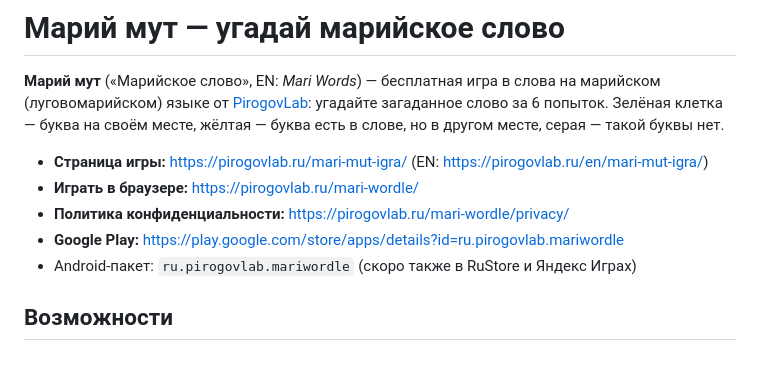
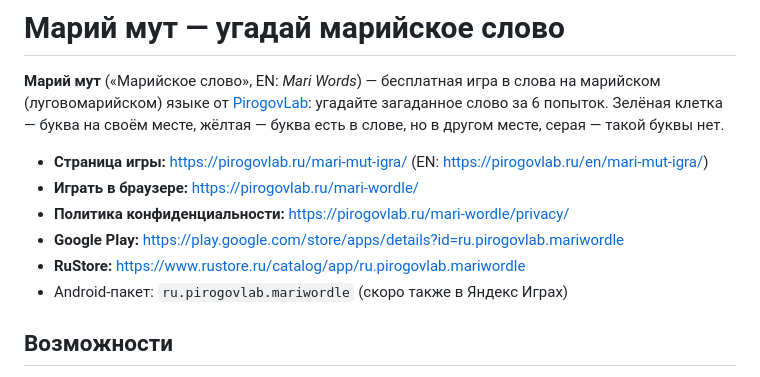
Before and after one commit to MihailPirogov/mari-mut, a Markdown page: README.md, the part around the change. Rendered like a GitHub page.

Commit message:
README: ссылка на RuStore

```diff
--- a/README.md
+++ b/README.md
@@ -6,7 +6,8 @@
 - **Играть в браузере:** https://pirogovlab.ru/mari-wordle/
 - **Политика конфиденциальности:** https://pirogovlab.ru/mari-wordle/privacy/
 - **Google Play:** https://play.google.com/store/apps/details?id=ru.pirogovlab.mariwordle
-- Android-пакет: `ru.pirogovlab.mariwordle` (скоро также в RuStore и Яндекс Играх)
+- **RuStore:** https://www.rustore.ru/catalog/app/ru.pirogovlab.mariwordle
+- Android-пакет: `ru.pirogovlab.mariwordle` (скоро также в Яндекс Играх)
 
 ## Возможности
 - Задача дня — одно слово для всех, новое каждый день в полночь по Москве; практика без ограничений.
```
